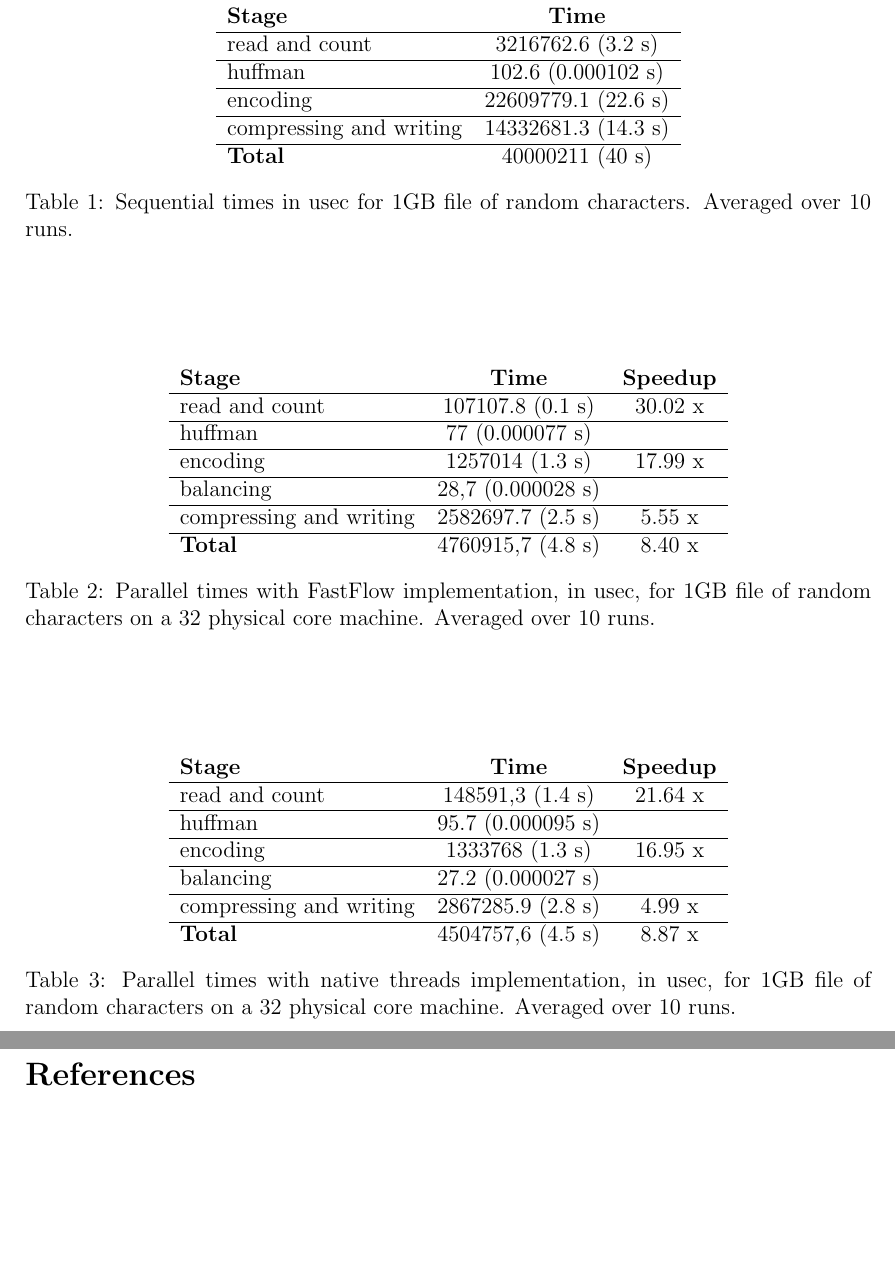
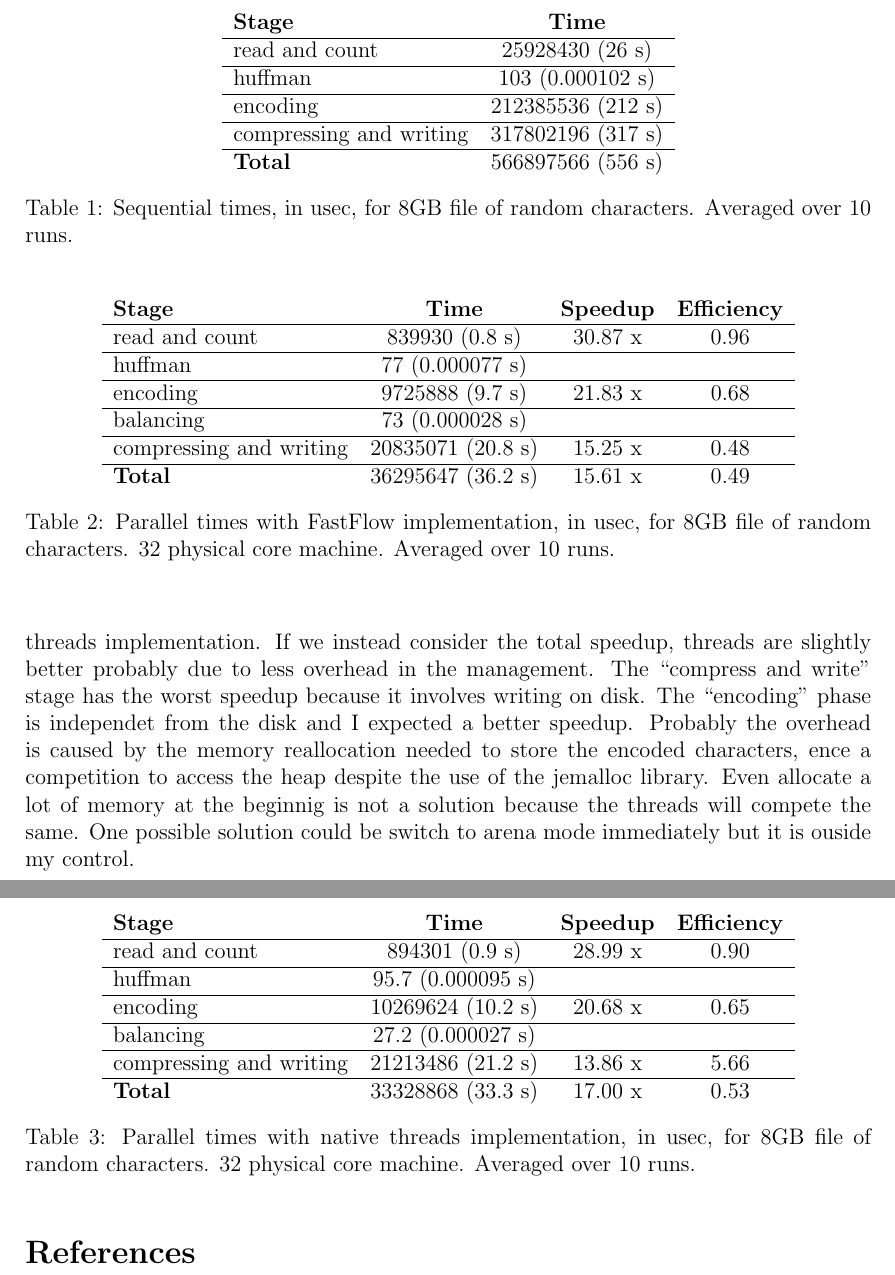
Before and after one commit to matteotolloso/fHuffman, a LaTeX document (report/report.tex): two parts of pages 5 and 6 of 6, joined at a grey line, cut so that both start at the same text, the shorter picture padded with empty space. Compiled offline with pdfLaTeX.

Commit message:
tests and report

```diff
--- a/report/report.tex
+++ b/report/report.tex
@@ -1,4 +1,4 @@
-\documentclass[12pt, letterpaper]{article}  % it must be at least 11 pt or more if you like (here we used 12 for clarity of the demo), and change article with report
+\documentclass[12pt, letterpaper]{article}
 \usepackage[letterpaper, top=3.71cm, bottom=3.20cm, left=2.86cm, right=2.86cm]{geometry}
 %top = 2.44 (header in doc) + 1.27
 % bottom 1.42 (footer in doc) + 1.78
@@ -146,17 +146,17 @@ The table \ref{tab:sequential_times} shows the time of the various stages of the
 \begin{tabular}{l c}
     \textbf{Stage} & \textbf{Time}  \\
     \hline
-    read and count & 3216762.6 (3.2 s)\\
+    read and count & 25928430 (26 s)\\
     \hline
-    huffman & 102.6 (0.000102 s)\\
+    huffman & 103 (0.000102 s) \\
     \hline
-    encoding & 22609779.1 (22.6 s)  \\
+    encoding & 212385536 (212 s) \\
     \hline
-    compressing and writing & 14332681.3 (14.3 s) \\
+    compressing and writing & 317802196 (317 s) \\
     \hline
-    \textbf{Total} & 40000211 (40 s)\\
+    \textbf{Total} & 566897566 (556 s) \\
 \end{tabular}
-\caption{Sequential times in usec for 1GB file of random characters. Averaged over 10 runs.}
+\caption{Sequential times, in usec, for 8GB file of random characters. Averaged over 10 runs.}
 \label{tab:sequential_times}
 \end{center}
 \end{table}
@@ -164,22 +164,22 @@ The table \ref{tab:sequential_times} shows the time of the various stages of the
 
 \begin{table}[h]
 \begin{center}
-\begin{tabular}{l c c}
-    \textbf{Stage} & \textbf{Time} & \textbf{Speedup} \\
+\begin{tabular}{l c c c}
+    \textbf{Stage} & \textbf{Time} & \textbf{Speedup} & \textbf{Efficiency} \\
     \hline
-    read and count & 107107.8 (0.1 s) & 30.02 x \\
+    read and count & 839930 (0.8 s) & 30.87 x & 0.96 \\
     \hline
     huffman & 77 (0.000077 s) &  \\
     \hline
-    encoding & 1257014 (1.3 s) &  17.99 x\\
+    encoding & 9725888 (9.7 s) &  21.83 x & 0.68 \\
     \hline
-    balancing & 28,7 (0.000028 s) \\
+    balancing & 73 (0.000028 s) &\\
     \hline
-    compressing and writing & 2582697.7 (2.5 s) & 5.55 x \\
+    compressing and writing & 20835071 (20.8 s) & 15.25 x & 0.48 \\
     \hline
-    \textbf{Total} & 4760915,7 (4.8 s)  & 8.40 x\\
+    \textbf{Total} & 36295647 (36.2 s)  & 15.61 x & 0.49 \\
 \end{tabular}
-\caption{Parallel times with FastFlow implementation, in usec, for 1GB file of random characters on a 32 physical core machine. Averaged over 10 runs.}
+\caption{Parallel times with FastFlow implementation, in usec, for 8GB file of random characters. 32 physical core machine. Averaged over 10 runs.}
 \label{tab:ff_times}
 \end{center}
 \end{table}
@@ -187,27 +187,29 @@ The table \ref{tab:sequential_times} shows the time of the various stages of the
 
 \begin{table}[h]
 \begin{center}
-\begin{tabular}{l c c}
-    \textbf{Stage} & \textbf{Time} & \textbf{Speedup}  \\
+\begin{tabular}{l c c c}
+    \textbf{Stage} & \textbf{Time} & \textbf{Speedup} & \textbf{Efficiency}  \\
     \hline
-    read and count & 148591,3 (1.4 s) & 21.64 x\\
+    read and count & 894301 (0.9 s) & 28.99 x & 0.90  \\
     \hline
-    huffman & 95.7 (0.000095 s) \\
+    huffman & 95.7 (0.000095 s) & \\
     \hline
-    encoding & 1333768  (1.3 s) & 16.95 x \\
+    encoding & 10269624  (10.2 s) & 20.68 x & 0.65 \\
     \hline
-    balancing & 27.2 (0.000027 s)\\
+    balancing & 27.2 (0.000027 s) & \\
     \hline
-    compressing and writing & 2867285.9  (2.8 s) & 4.99 x\\
+    compressing and writing & 21213486  (21.2 s) & 13.86 x & 5.66\\
     \hline
-    \textbf{Total} & 4504757,6 (4.5 s) & 8.87 x\\
+    \textbf{Total} & 33328868 (33.3 s) & 17.00 x & 0.53 \\
 \end{tabular}
-\caption{Parallel times with native threads implementation, in usec, for 1GB file of random characters on a 32 physical core machine. Averaged over 10 runs.}
+\caption{Parallel times with native threads implementation, in usec, for 8GB file of random characters. 32 physical core machine. Averaged over 10 runs.}
 \label{tab:thr_times}
 \end{center}
 \end{table}
 
 In tables \ref{tab:ff_times} and \ref{tab:thr_times} we can see some measures of the FastFlow implementation and the native threads one. The total do not correspont to the sum of the single stages because they didn't take into account the initialization of the memory and the stuctures needed. The stages measureas refers only to the actual computation while the "total" refers to the time from the start of the program to the end.
+
+The ``read and count" stage has a great speedup, in particular the application API of FastFlow allows an almost linear speedup in this operation and more in general the speedup of the actual computation is always better with FastFlow than with the native threads implementation. If we instead consider the total speedup, threads are slightly better probably due to less overhead in the management. The ``compress and write" stage has the worst speedup because it involves writing on disk. The ``encoding'' phase is independet from the disk and I expected a better speedup. Probably the overhead is caused by the memory reallocation needed to store the encoded characters, ence a competition to access the heap despite the use of the jemalloc library. Even allocate a lot of memory at the beginnig is not a solution because the threads will compete the same. One possible solution could be switch to arena mode immediately but it is ouside my control.
 
 
 
```
Also changed, not shown: efficiency.png (added), report/report.pdf, 6 other files.
